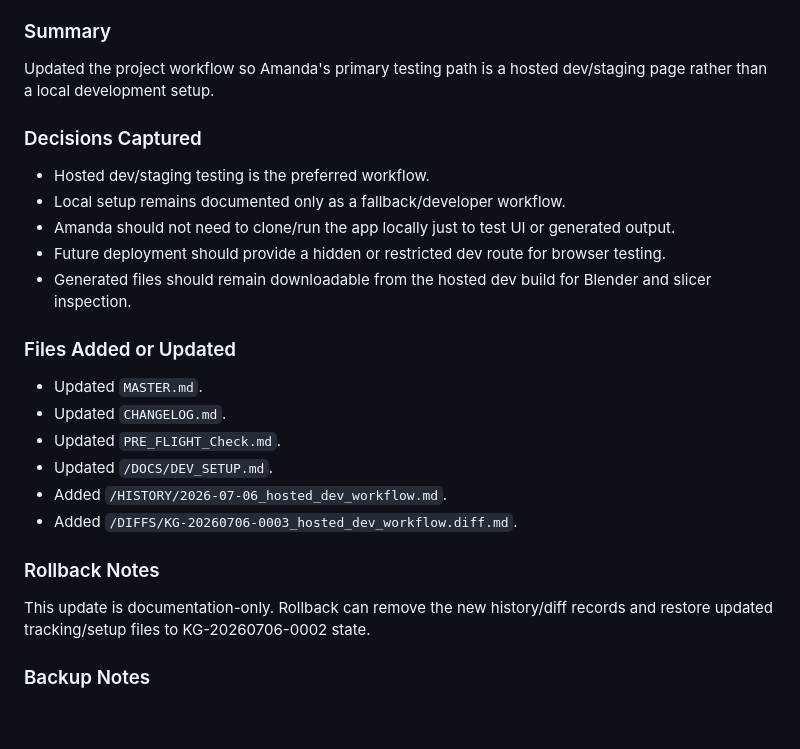
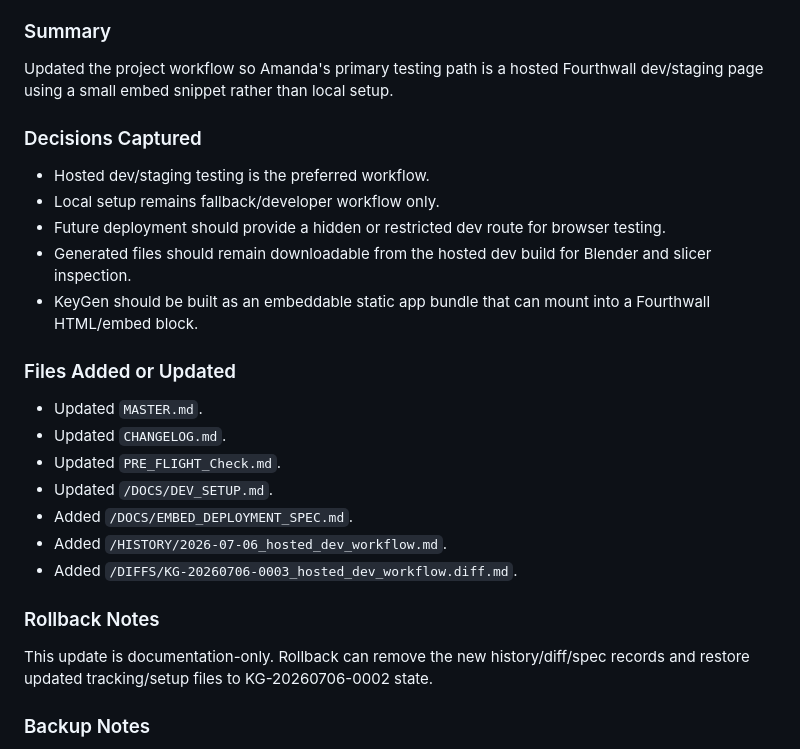
Before and after one commit to Knight-Witch/KeyGen, a Markdown page: CHANGELOG.md, the part around one of its changes. GitHub-like rendering; blank space fills up the shorter version.

Commit message:
KG-20260706-0003 update changelog for embed model

```diff
--- a/CHANGELOG.md
+++ b/CHANGELOG.md
@@ -12,15 +12,15 @@ Change Type: Documentation update
 
 ### Summary
 
-Updated the project workflow so Amanda's primary testing path is a hosted dev/staging page rather than a local development setup.
+Updated the project workflow so Amanda's primary testing path is a hosted Fourthwall dev/staging page using a small embed snippet rather than local setup.
 
 ### Decisions Captured
 
 - Hosted dev/staging testing is the preferred workflow.
-- Local setup remains documented only as a fallback/developer workflow.
-- Amanda should not need to clone/run the app locally just to test UI or generated output.
+- Local setup remains fallback/developer workflow only.
 - Future deployment should provide a hidden or restricted dev route for browser testing.
 - Generated files should remain downloadable from the hosted dev build for Blender and slicer inspection.
+- KeyGen should be built as an embeddable static app bundle that can mount into a Fourthwall HTML/embed block.
 
 ### Files Added or Updated
 
@@ -28,12 +28,13 @@ Updated the project workflow so Amanda's primary testing path is a hosted dev/st
 - Updated `CHANGELOG.md`.
 - Updated `PRE_FLIGHT_Check.md`.
 - Updated `/DOCS/DEV_SETUP.md`.
+- Added `/DOCS/EMBED_DEPLOYMENT_SPEC.md`.
 - Added `/HISTORY/2026-07-06_hosted_dev_workflow.md`.
 - Added `/DIFFS/KG-20260706-0003_hosted_dev_workflow.diff.md`.
 
 ### Rollback Notes
 
-This update is documentation-only. Rollback can remove the new history/diff records and restore updated tracking/setup files to KG-20260706-0002 state.
+This update is documentation-only. Rollback can remove the new history/diff/spec records and restore updated tracking/setup files to KG-20260706-0002 state.
 
 ### Backup Notes
 
```
Also changed, not shown: other parts of CHANGELOG.md (+1 -1 lines).
